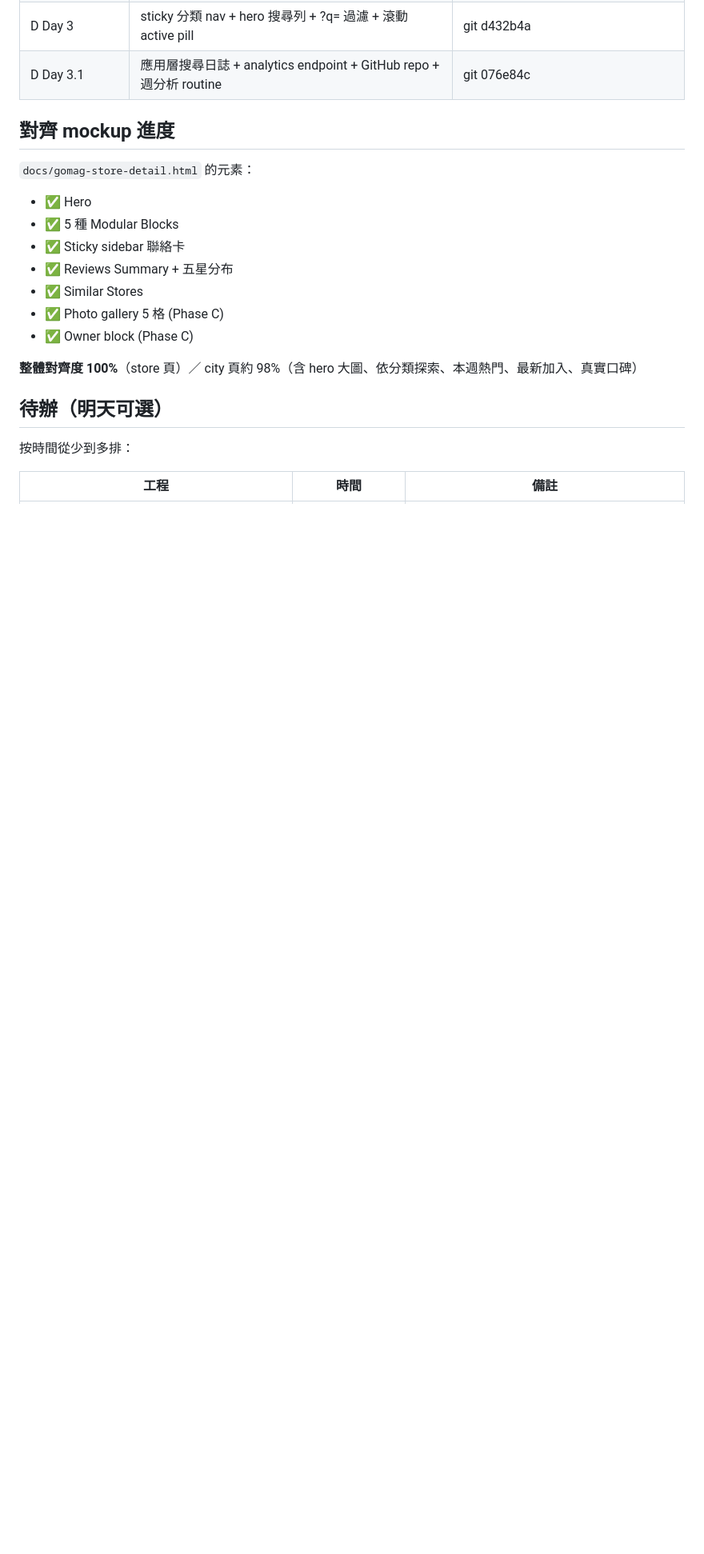
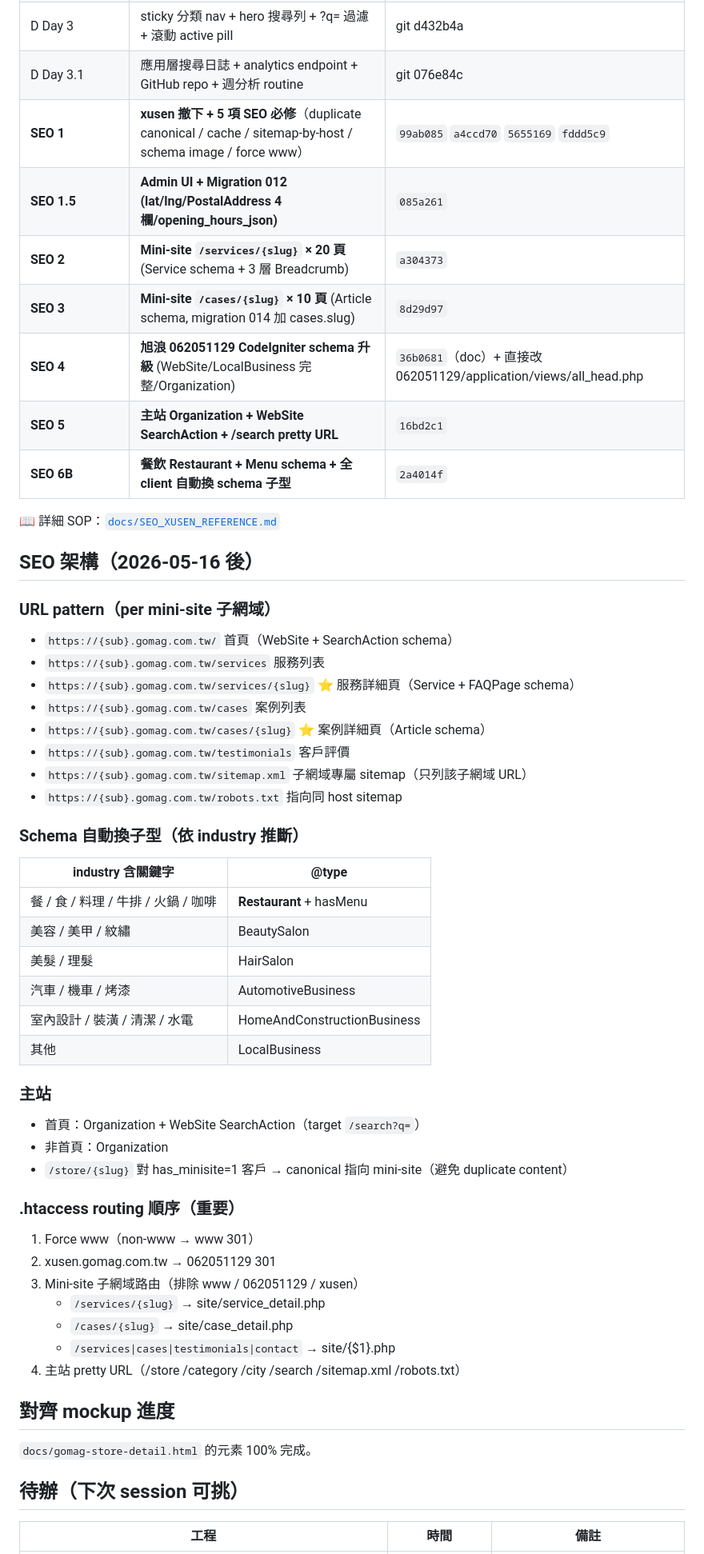
Before and after one commit to reneysung/gomag-miniweb, a Markdown page: CLAUDE.md, the part around one of its changes. Shown at 80% size. GitHub-like rendering; blank space fills up the shorter version.

```diff
--- a/CLAUDE.md
+++ b/CLAUDE.md
@@ -181,23 +191,57 @@ taoyuan / taitung / pingtung / hsinchu / yilan / hualien
 | D Day 2 | city.php hero 600px + 依分類探索 cards + 分類 anchor | git da15ffb |
 | D Day 3 | sticky 分類 nav + hero 搜尋列 + ?q= 過濾 + 滾動 active pill | git d432b4a |
 | D Day 3.1 | 應用層搜尋日誌 + analytics endpoint + GitHub repo + 週分析 routine | git 076e84c |
+| **SEO 1** | **xusen 撤下 + 5 項 SEO 必修**（duplicate canonical / cache / sitemap-by-host / schema image / force www） | `99ab085` `a4ccd70` `5655169` `fddd5c9` |
+| **SEO 1.5** | **Admin UI + Migration 012 (lat/lng/PostalAddress 4 欄/opening_hours_json)** | `085a261` |
+| **SEO 2** | **Mini-site `/services/{slug}` × 20 頁** (Service schema + 3 層 Breadcrumb) | `a304373` |
+| **SEO 3** | **Mini-site `/cases/{slug}` × 10 頁** (Article schema, migration 014 加 cases.slug) | `8d29d97` |
+| **SEO 4** | **旭浪 062051129 CodeIgniter schema 升級** (WebSite/LocalBusiness 完整/Organization) | `36b0681`（doc）+ 直接改 062051129/application/views/all_head.php |
+| **SEO 5** | **主站 Organization + WebSite SearchAction + /search pretty URL** | `16bd2c1` |
+| **SEO 6B** | **餐飲 Restaurant + Menu schema + 全 client 自動換 schema 子型** | `2a4014f` |
+
+📖 詳細 SOP：[`docs/SEO_XUSEN_REFERENCE.md`](docs/SEO_XUSEN_REFERENCE.md)
+
+## SEO 架構（2026-05-16 後）
+
+### URL pattern（per mini-site 子網域）
+- `https://{sub}.gomag.com.tw/`         首頁（WebSite + SearchAction schema）
+- `https://{sub}.gomag.com.tw/services`  服務列表
+- `https://{sub}.gomag.com.tw/services/{slug}` ⭐ 服務詳細頁（Service + FAQPage schema）
+- `https://{sub}.gomag.com.tw/cases`     案例列表
+- `https://{sub}.gomag.com.tw/cases/{slug}`    ⭐ 案例詳細頁（Article schema）
+- `https://{sub}.gomag.com.tw/testimonials`    客戶評價
+- `https://{sub}.gomag.com.tw/sitemap.xml`     子網域專屬 sitemap（只列該子網域 URL）
+- `https://{sub}.gomag.com.tw/robots.txt`      指向同 host sitemap
+
+### Schema 自動換子型（依 industry 推斷）
+| industry 含關鍵字 | @type |
+|---|---|
+| 餐 / 食 / 料理 / 牛排 / 火鍋 / 咖啡 | **Restaurant** + hasMenu |
+| 美容 / 美甲 / 紋繡 | BeautySalon |
+| 美髮 / 理髮 | HairSalon |
+| 汽車 / 機車 / 烤漆 | AutomotiveBusiness |
+| 室內設計 / 裝潢 / 清潔 / 水電 | HomeAndConstructionBusiness |
+| 其他 | LocalBusiness |
+
+### 主站
+- 首頁：Organization + WebSite SearchAction（target `/search?q=`）
+- 非首頁：Organization
+- `/store/{slug}` 對 has_minisite=1 客戶 → canonical 指向 mini-site（避免 duplicate content）
+
+### .htaccess routing 順序（重要）
+1. Force www（non-www → www 301）
+2. xusen.gomag.com.tw → 062051129 301
+3. Mini-site 子網域路由（排除 www / 062051129 / xusen）
+   - `/services/{slug}` → site/service_detail.php
+   - `/cases/{slug}` → site/case_detail.php
+   - `/services|cases|testimonials|contact` → site/{$1}.php
+4. 主站 pretty URL（/store /category /city /search /sitemap.xml /robots.txt）
 
 ## 對齊 mockup 進度
 
-`docs/gomag-store-detail.html` 的元素：
-- ✅ Hero
-- ✅ 5 種 Modular Blocks
-- ✅ Sticky sidebar 聯絡卡
-- ✅ Reviews Summary + 五星分布
-- ✅ Similar Stores
-- ✅ Photo gallery 5 格 (Phase C)
-- ✅ Owner block (Phase C)
+`docs/gomag-store-detail.html` 的元素 100% 完成。
 
-**整體對齊度 100%**（store 頁）／ city 頁約 98%（含 hero 大圖、依分類探索、本週熱門、最新加入、真實口碑）
-
-## 待辦（明天可選）
-
-按時間從少到多排：
+## 待辦（下次 session 可挑）
 
 | 工程 | 時間 | 備註 |
 |---|---|---|
```
Also changed, not shown: other parts of CLAUDE.md (+68 -52 lines).
